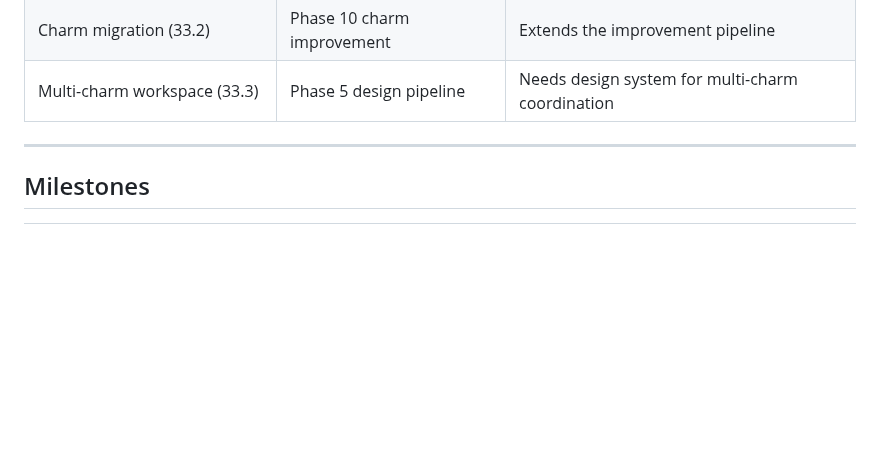
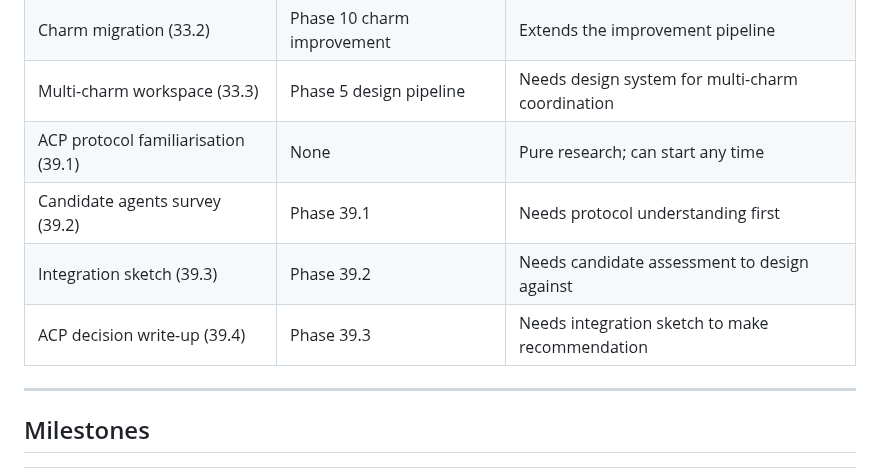
Before and after one commit to tonyandrewmeyer/cantrip, a Markdown page: ROADMAP.md, the part around one of its changes. Rendered like a GitHub page; blank space fills up the shorter version.

```diff
--- a/ROADMAP.md
+++ b/ROADMAP.md
@@ -3385,6 +3434,10 @@ deploys. Speed is at least 2x faster than `charmcraft pack`.
 | Existing bundle management (33.1) | Phase 0.3 Juju integration | Read/deploy existing bundles only; new bundles are deprecated |
 | Charm migration (33.2) | Phase 10 charm improvement | Extends the improvement pipeline |
 | Multi-charm workspace (33.3) | Phase 5 design pipeline | Needs design system for multi-charm coordination |
+| ACP protocol familiarisation (39.1) | None | Pure research; can start any time |
+| Candidate agents survey (39.2) | Phase 39.1 | Needs protocol understanding first |
+| Integration sketch (39.3) | Phase 39.2 | Needs candidate assessment to design against |
+| ACP decision write-up (39.4) | Phase 39.3 | Needs integration sketch to make recommendation |
 
 ---
 
```
Also changed, not shown: other parts of ROADMAP.md (+50 -0 lines).
